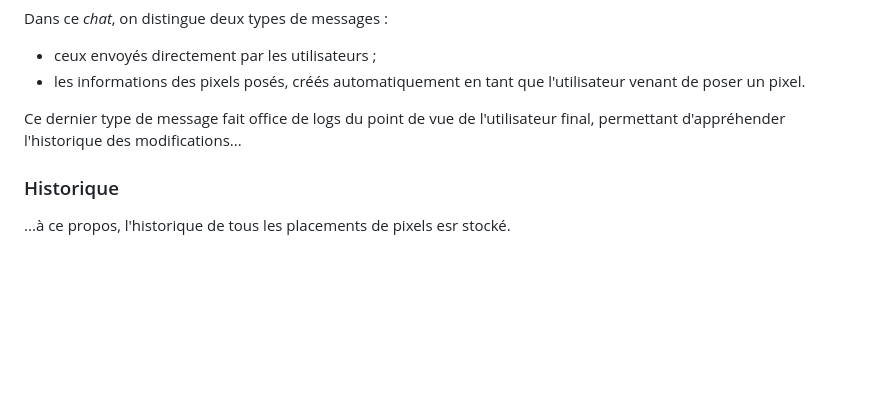
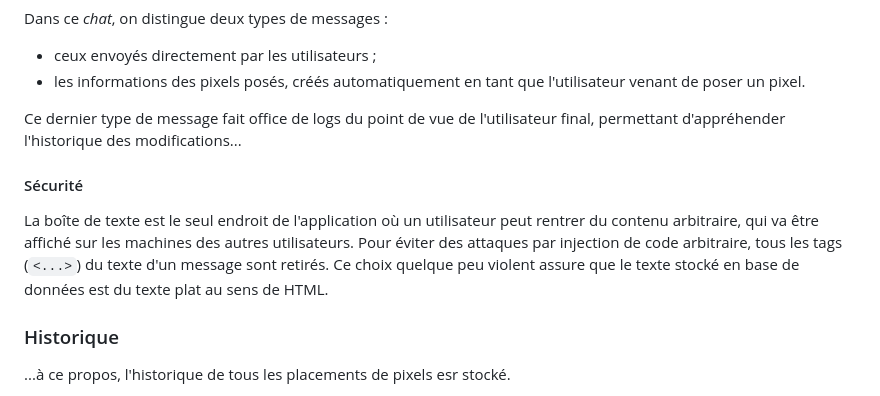
Before and after one commit to foucblg/ELC_D03, a Markdown page: RAPPORT.md, the part around the change. GitHub-like rendering; blank space fills up the shorter version.

Commit message:
WIP : cybersécu messagerie

```diff
--- a/RAPPORT.md
+++ b/RAPPORT.md
@@ -65,6 +65,12 @@ Dans ce *chat*, on distingue deux types de messages :
 
 Ce dernier type de message fait office de logs du point de vue de l'utilisateur final, permettant d'appréhender l'historique des modifications...
 
+#### Sécurité
+
+La boîte de texte est le seul endroit de l'application où un utilisateur peut rentrer du contenu arbitraire, qui va être affiché sur les machines des autres utilisateurs.
+Pour éviter des attaques par injection de code arbitraire, tous les tags (`<...>`) du texte d'un message sont retirés.
+Ce choix quelque peu violent assure que le texte stocké en base de données est du texte plat au sens de HTML.
+
 ### Historique
 
 ...à ce propos, l'historique de tous les placements de pixels esr stocké.
```
